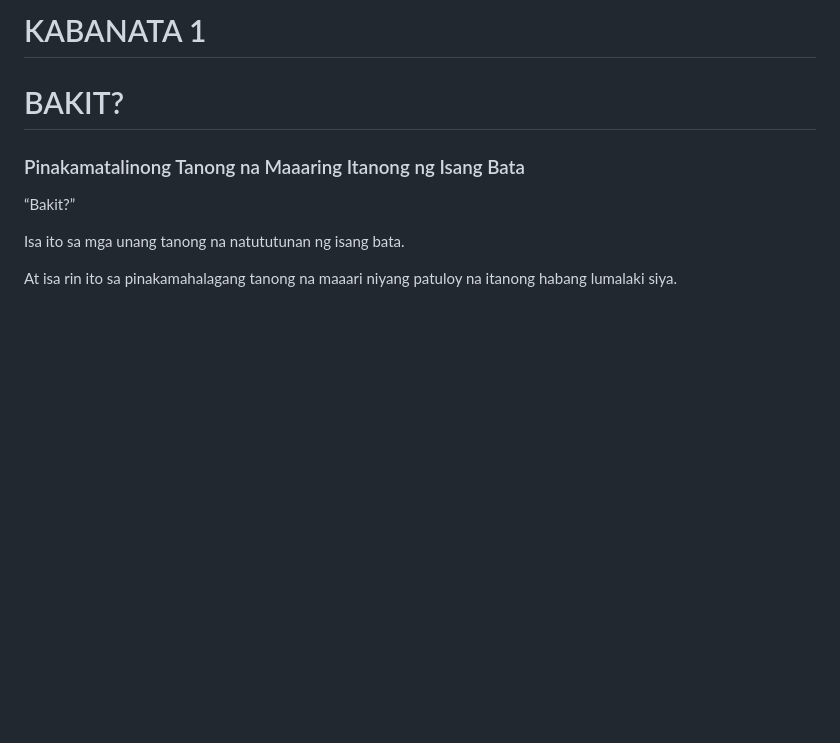
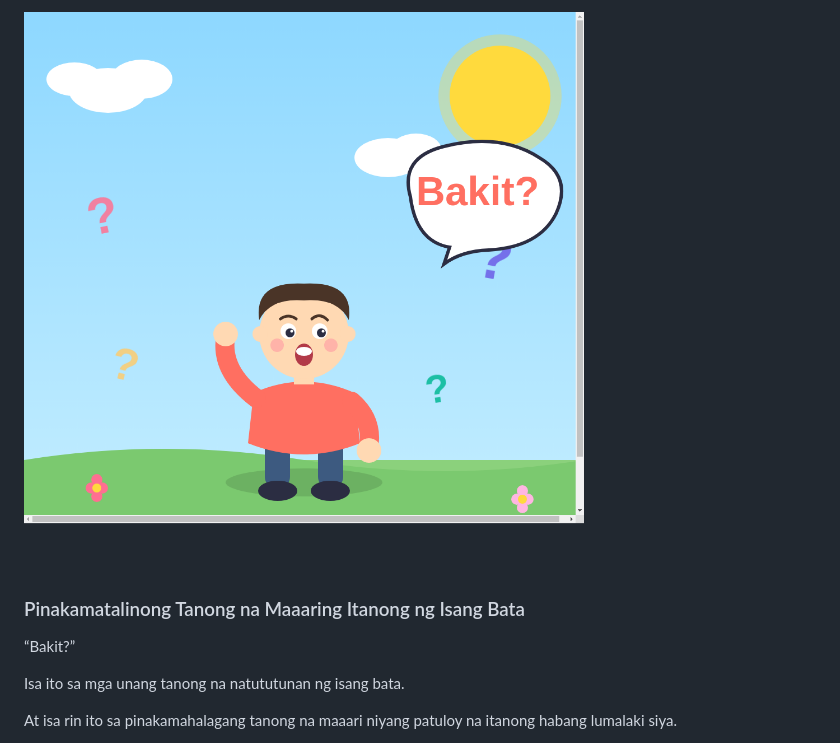
Before and after one commit to d69barrion-web/AIWolf, a Markdown page: Chapter1-fil.md, the part around the change. Rendered like a GitHub page; blank space fills up the shorter version.

```diff
--- a/Chapter1-fil.md
+++ b/Chapter1-fil.md
@@ -1,6 +1,4 @@
-# KABANATA 1
-
-# BAKIT?
+![bakit_bata.png](bakit_bata.png)
 
 ### Pinakamatalinong Tanong na Maaaring Itanong ng Isang Bata
 
```
